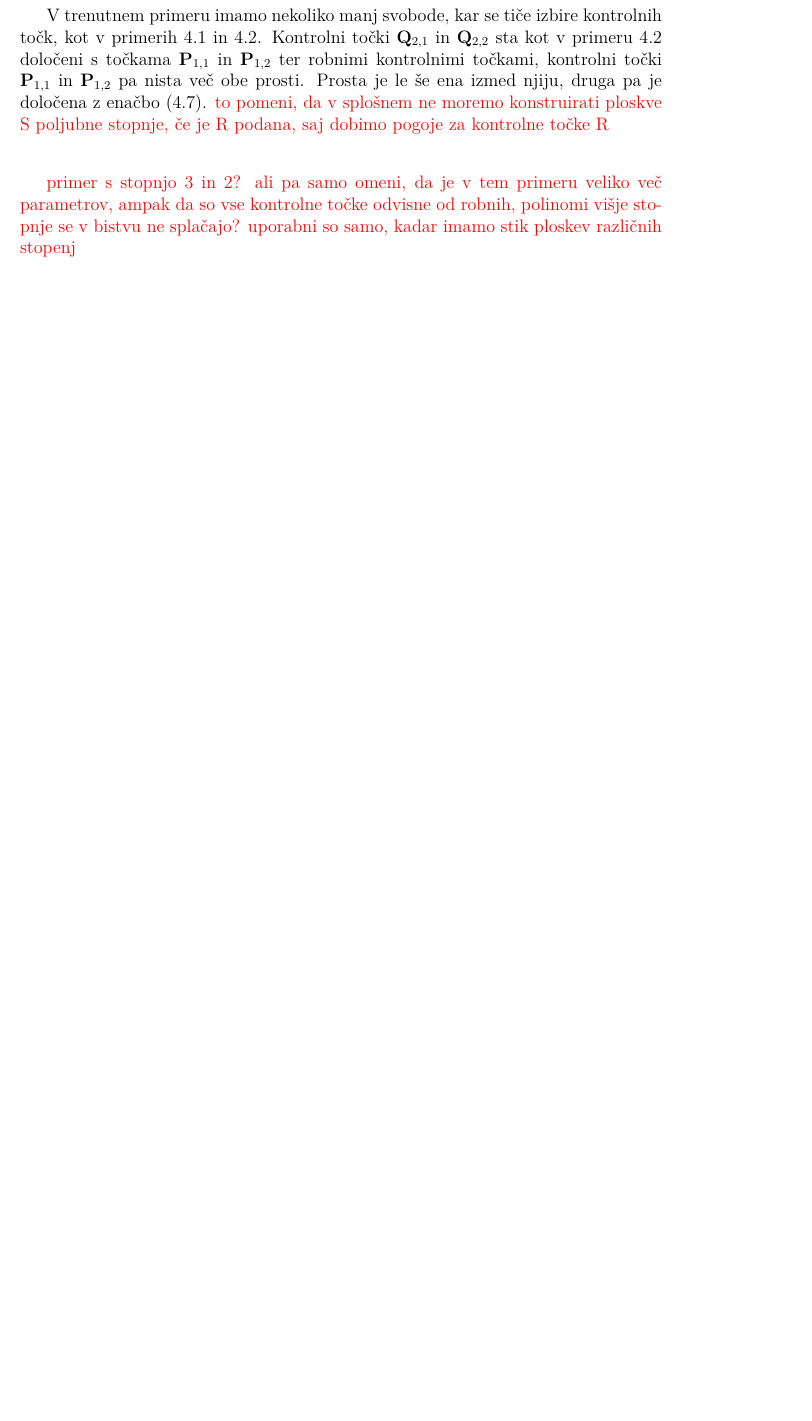
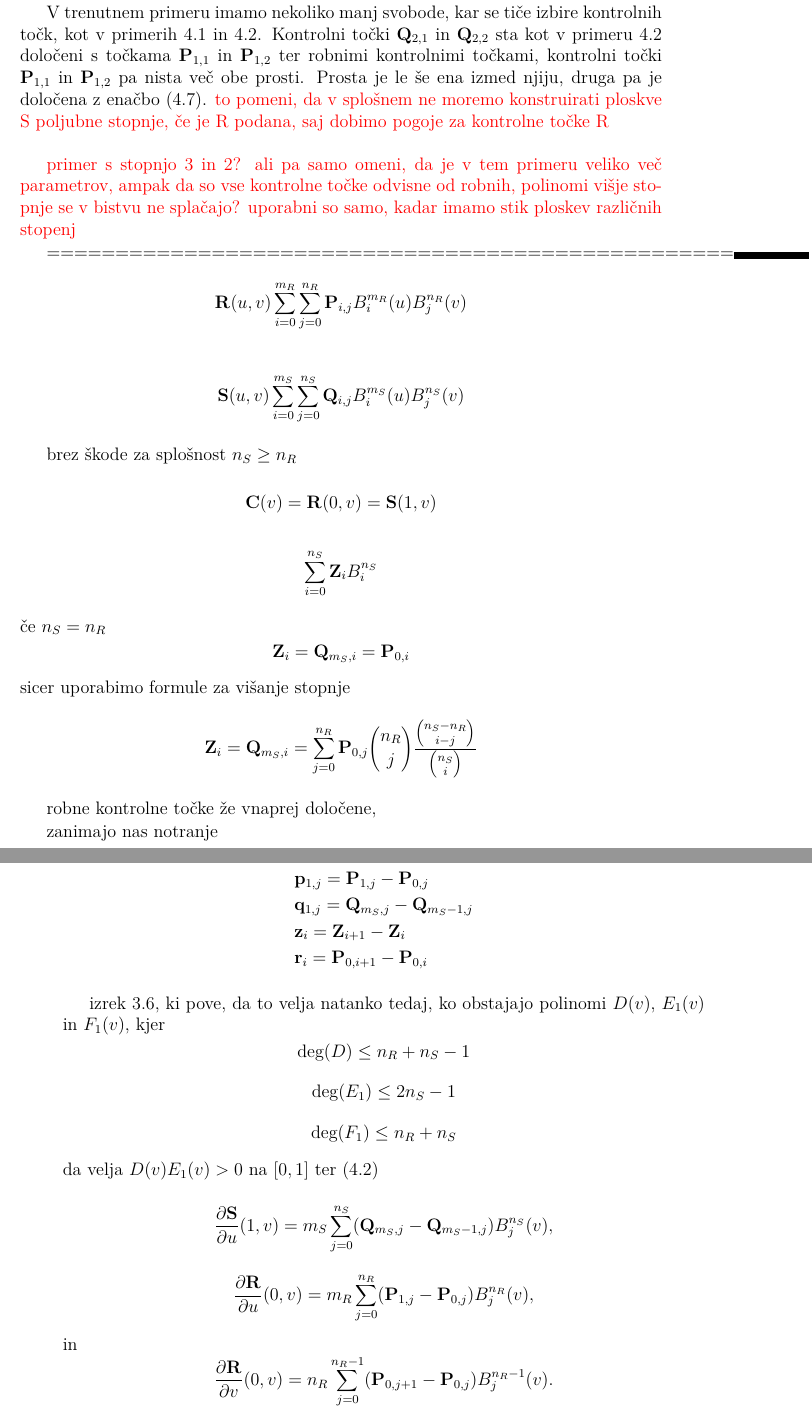
Before and after one commit to KatarinaCerne/Geometrijska-zveznost, a LaTeX document (magisterij.tex): part of page 34 of 54 before the commit and two parts of pages 34 and 35 of 56 after it, the two joined at a grey line, cut so that both start at the same text, the shorter picture padded with empty space. The pictures show the PDF file magisterij.pdf that the author committed with the source.

Commit message:
splošen g1 enačbe

```diff
--- a/magisterij.tex
+++ b/magisterij.tex
@@ -1850,0 +1855,38 @@ imamo stik ploskev različnih stopenj}
+\begin{align*}
+  \ddd{S}(u,v)\sum_{i=0}^{m_S}\sum_{j=0}^{n_S}\ddd{Q}_{i,j}B_i^{m_S}(u)B_j^{n_S}(v)
+\end{align*}
+
+brez škode za splošnost $n_S\geq n_R$
+
+$$\ddd{C}(v)=\ddd{R}(0,v)=\ddd{S}(1,v)$$
+\begin{align*}
+  \sum_{i=0}^{n_S}\ddd{Z}_i B_i^{n_S}
+\end{align*}
+če $n_S=n_R$
+$$\ddd{Z}_i=\ddd{Q}_{m_S,i}=\ddd{P}_{0,i}$$
+sicer uporabimo formule za višanje stopnje
+$$\ddd{Z}_i=\ddd{Q}_{m_S,i}=\sum_{j=0}^{n_R}\ddd{P}_{0,j}{n_R \choose j}
+\frac{{n_S-n_R \choose i-j}}{{n_S \choose i}}$$
+
+robne kontrolne točke že vnaprej določene,
+
+zanimajo nas notranje
+
+\begin{align*}
+&\ddd{p}_{1,j}=\ddd{P}_{1,j}-\ddd{P}_{0,j}\\
+&\ddd{q}_{1,j}=\ddd{Q}_{m_S,j}-\ddd{Q}_{m_S-1,j}\\
+&\ddd{z}_i = \ddd{Z}_{i+1}-\ddd{Z}_i\\
+&\ddd{r}_i = \ddd{P}_{0,i+1}-\ddd{P}_{0,i}
+\end{align*}
+
+izrek \ref{izrek2},
+ki pove, da to velja natanko tedaj,
+ko obstajajo polinomi $D(v)$, $E_1(v)$
+in $F_1(v)$, kjer $$\mbox{deg}(D)\leq n_R+n_S-1$$
+$$\mbox{deg}(E_1)\leq 2n_S-1$$
+$$\mbox{deg}(F_1)\leq n_R+n_S$$
+da velja $D(v)E_1(v)> 0$ na $[0,1]$ ter \eqref{eq14}
+
+$$\frac{\partial \ddd{S}}{\partial u}(1,v)=
+m_S\sum_{j=0}^{n_S}(\ddd{Q}_{m_S,j}-\ddd{Q}_{m_S-1,j})B_j^{n_S}(v),$$
+$$\frac{\partial \ddd{R}}{\partial u}(0,v)=
@@ -1850,0 +1896,18 @@ imamo stik ploskev različnih stopenj}
+n_R\sum_{j=0}^{n_R-1}(\ddd{P}_{0,j+1}-\ddd{P}_{0,j})B_j^{n_R-1}(v).$$
+
+vrednosti na robu:
+$D(0)=d_0$, $D(1)=d_m$, $E_1(0)=e_0$, $E_1(1)=e_m$, $F_1(0)=f_0$, $F_1(1)=f_m$
+$$d_0m_S\ddd{q}_{1,0}=m_Re_0\ddd{p}_{1,0}+n_Rf_0\ddd{r}_0$$
+$$d_mm_S\ddd{q}_{1,n_S}=m_Re_m\ddd{p}_{1,n_R}+n_Rf_m\ddd{r}_{n_R-1}$$
+
+$\mbox{deg}(E_1)=n_S-n_R$, $\mbox{deg}(F_1)=n_S-n_R+1$
+
+$$E_1(v)=\sum_{k=0}^{n_S-n_R}e_k{n_S-n_R \choose k}v^{k}(1-v)^{n_S-n_R-k}$$
+
+$$F_1(v)=\sum_{k=0}^{n_S-n_R+1}f_k{n_S-n_R+1 \choose k}v^k(1-v)^{n_S-n_R+1-k}$$
+
+za $n_S=n_R$: $\mbox{deg}(E_1)=0$, $\mbox{deg}(F_1)=1$ podobno kot v primeru
+\ref{primer2}, $E_1(v)=e_0$, $F_1(v)=f_0(1-v)+f_1v$
+\begin{align*}
+m_S\ddd{q}_{1,j}=m_Re_0\ddd{p}_{1,j}+n_R(f_0(1-\frac{j}{n_S})\ddd{r}_{j}+
+f_1\frac{j}{n_S}\ddd{r}_{j-1})
```
Also changed, not shown: magisterij.pdf, magisterij.tex (36 more changed lines).
